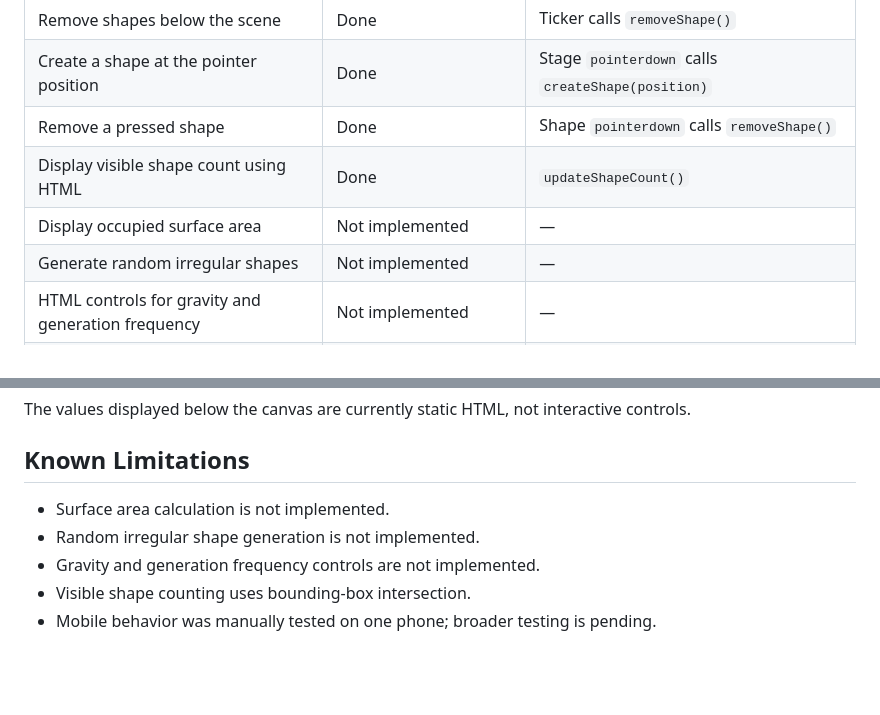
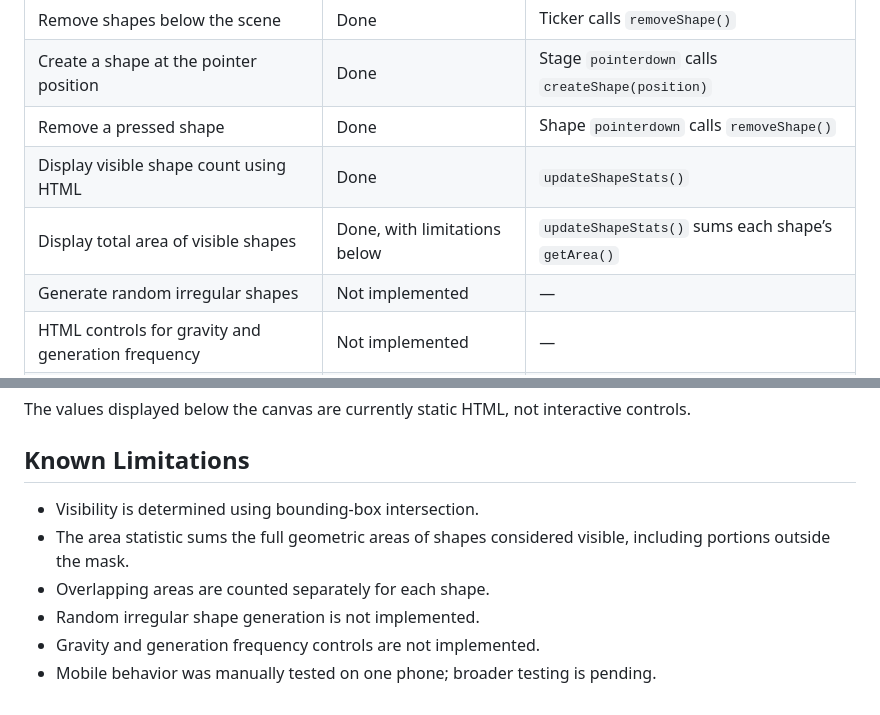
Before and after one commit to snezhanadosinova/shape-randomizer, a Markdown page: README.md, 2 parts joined by grey strips. Rendered like a GitHub page; blank space fills up the shorter version.

```diff
--- a/README.md
+++ b/README.md
@@ -15,8 +15,8 @@ Interactive falling shapes built with **TypeScript, PixiJS, Vite, and Docker**.
 | Remove shapes below the scene                      | Done                         | Ticker calls `removeShape()`                          |
 | Create a shape at the pointer position             | Done                         | Stage `pointerdown` calls `createShape(position)`     |
 | Remove a pressed shape                             | Done                         | Shape `pointerdown` calls `removeShape()`             |
-| Display visible shape count using HTML             | Done                         | `updateShapeCount()`                                  |
-| Display occupied surface area                      | Not implemented              | —                                                     |
+| Display visible shape count using HTML             | Done                         | `updateShapeStats()`                                  |
+| Display total area of visible shapes               | Done, with limitations below | `updateShapeStats()` sums each shape’s `getArea()`    |
 | Generate random irregular shapes                   | Not implemented              | —                                                     |
 | HTML controls for gravity and generation frequency | Not implemented              | —                                                     |
 | Object-oriented design                             | Done                         | Abstract `Shape` class and concrete subclasses        |
@@ -83,8 +83,9 @@ The values displayed below the canvas are currently static HTML, not interactive
 
 ## Known Limitations
 
-- Surface area calculation is not implemented.
+- Visibility is determined using bounding-box intersection.
+- The area statistic sums the full geometric areas of shapes considered visible, including portions outside the mask.
+- Overlapping areas are counted separately for each shape.
 - Random irregular shape generation is not implemented.
 - Gravity and generation frequency controls are not implemented.
-- Visible shape counting uses bounding-box intersection.
 - Mobile behavior was manually tested on one phone; broader testing is pending.
```
